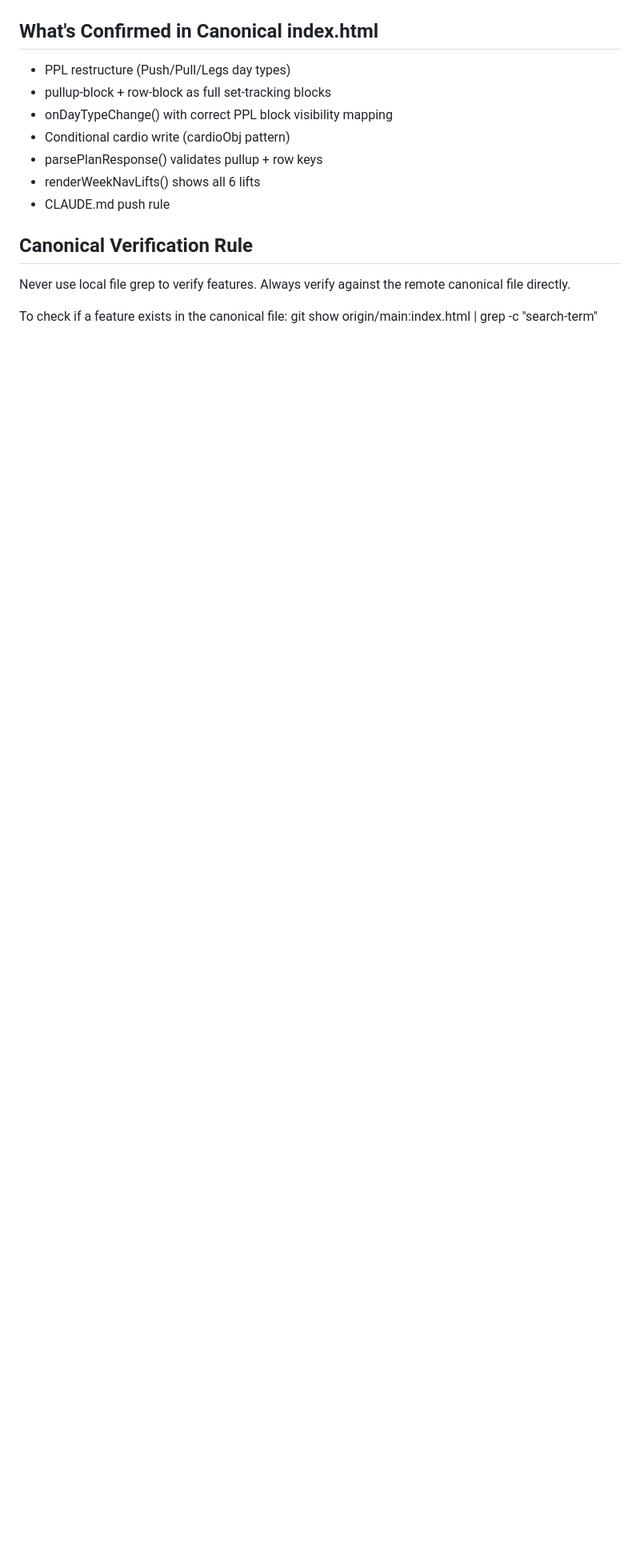
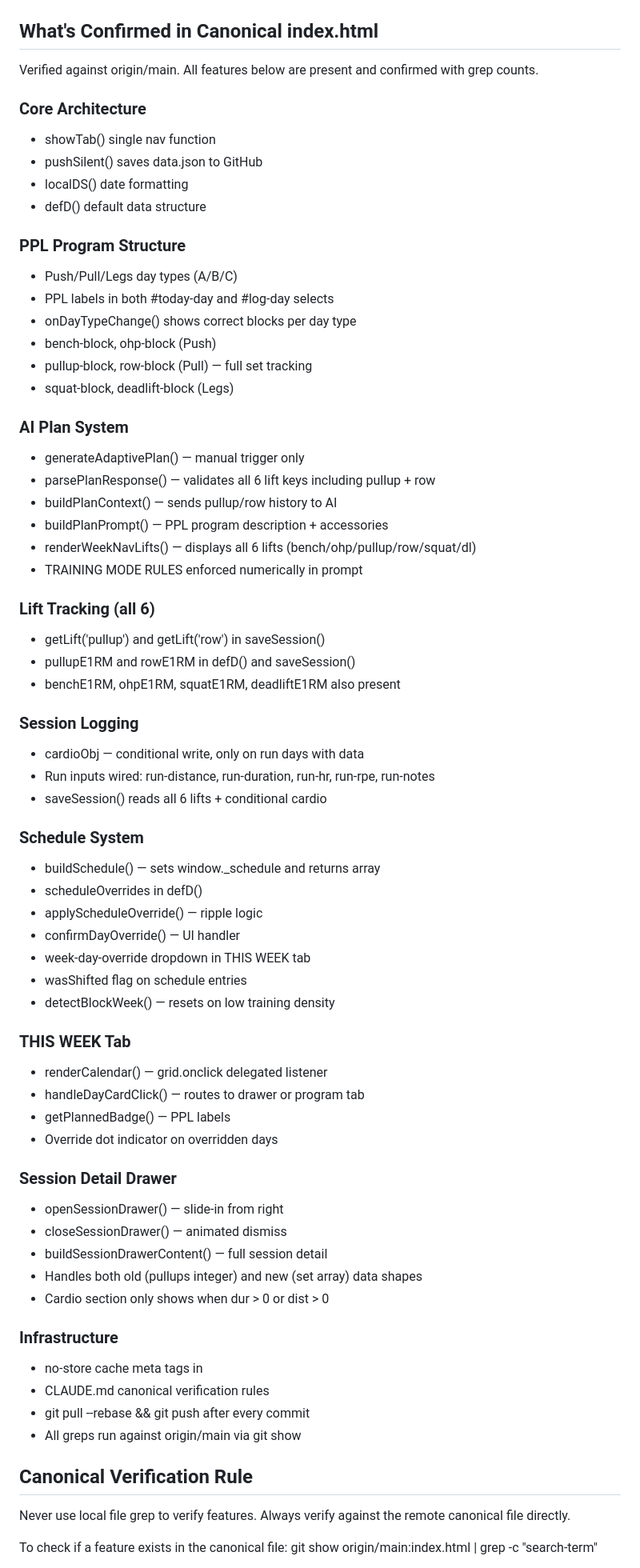
Before and after one commit to javiermontelongo-md/workout-OS, a Markdown page: CLAUDE.md, the part around one of its changes. Shown at 80% size. GitHub-like rendering; blank space fills up the shorter version.

Commit message:
chore: update CLAUDE.md confirmed features to verified canonical state

```diff
--- a/CLAUDE.md
+++ b/CLAUDE.md
@@ -74,13 +74,68 @@ TODAY · LOG SESSION · THIS WEEK · PROGRESS · PROGRAM · MILESTONES · SETTIN
 `bench` · `ohp` · `pullup` · `row` · `squat` · `dl`
 
 ## What's Confirmed in Canonical index.html
-- PPL restructure (Push/Pull/Legs day types)
-- pullup-block + row-block as full set-tracking blocks
-- onDayTypeChange() with correct PPL block visibility mapping
-- Conditional cardio write (cardioObj pattern)
-- parsePlanResponse() validates pullup + row keys
-- renderWeekNavLifts() shows all 6 lifts
-- CLAUDE.md push rule
+Verified against origin/main. All features below are present
+and confirmed with grep counts.
+
+### Core Architecture
+- showTab() single nav function
+- pushSilent() saves data.json to GitHub
+- localDS() date formatting
+- defD() default data structure
+
+### PPL Program Structure
+- Push/Pull/Legs day types (A/B/C)
+- PPL labels in both #today-day and #log-day selects
+- onDayTypeChange() shows correct blocks per day type
+- bench-block, ohp-block (Push)
+- pullup-block, row-block (Pull) — full set tracking
+- squat-block, deadlift-block (Legs)
+
+### AI Plan System
+- generateAdaptivePlan() — manual trigger only
+- parsePlanResponse() — validates all 6 lift keys including pullup + row
+- buildPlanContext() — sends pullup/row history to AI
+- buildPlanPrompt() — PPL program description + accessories
+- renderWeekNavLifts() — displays all 6 lifts (bench/ohp/pullup/row/squat/dl)
+- TRAINING MODE RULES enforced numerically in prompt
+
+### Lift Tracking (all 6)
+- getLift('pullup') and getLift('row') in saveSession()
+- pullupE1RM and rowE1RM in defD() and saveSession()
+- benchE1RM, ohpE1RM, squatE1RM, deadliftE1RM also present
+
+### Session Logging
+- cardioObj — conditional write, only on run days with data
+- Run inputs wired: run-distance, run-duration, run-hr, run-rpe, run-notes
+- saveSession() reads all 6 lifts + conditional cardio
+
+### Schedule System
+- buildSchedule() — sets window._schedule and returns array
+- scheduleOverrides in defD()
+- applyScheduleOverride() — ripple logic
+- confirmDayOverride() — UI handler
+- week-day-override dropdown in THIS WEEK tab
+- wasShifted flag on schedule entries
+- detectBlockWeek() — resets on low training density
+
+### THIS WEEK Tab
+- renderCalendar() — grid.onclick delegated listener
+- handleDayCardClick() — routes to drawer or program tab
+- getPlannedBadge() — PPL labels
+- Override dot indicator on overridden days
+
+### Session Detail Drawer
+- openSessionDrawer() — slide-in from right
+- closeSessionDrawer() — animated dismiss
+- buildSessionDrawerContent() — full session detail
+- Handles both old (pullups integer) and new (set array) data shapes
+- Cardio section only shows when dur > 0 or dist > 0
+
+### Infrastructure
+- no-store cache meta tags in <head>
+- CLAUDE.md canonical verification rules
+- git pull --rebase && git push after every commit
+- All greps run against origin/main via git show
 
 ## Canonical Verification Rule
 
```
Also changed, not shown: other parts of CLAUDE.md (+3 -2 lines).
